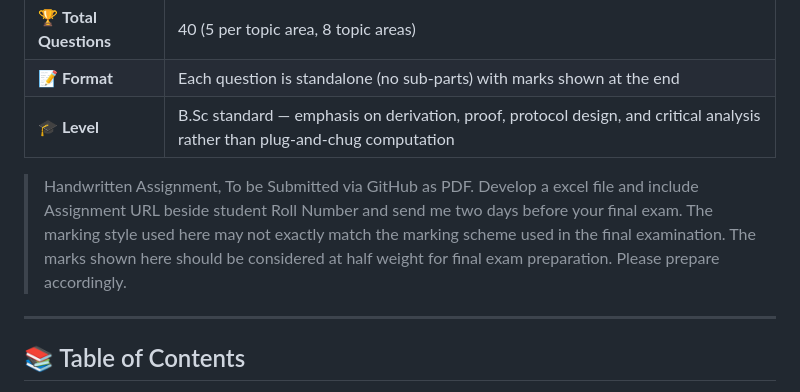
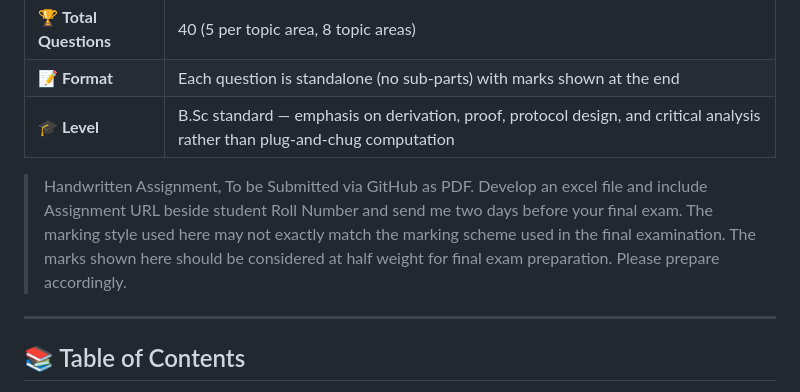
Before and after one commit to rahmanziaur/Crypto2025Zia, a Markdown page: Selected/README.md, the part around the change. Drawn GitHub-style.

```diff
--- a/Selected/README.md
+++ b/Selected/README.md
@@ -10,7 +10,7 @@ B.Sc. in ICT, MBSTU
 | 📝 **Format** | Each question is standalone (no sub-parts) with marks shown at the end |
 | 🎓 **Level** | B.Sc standard — emphasis on derivation, proof, protocol design, and critical analysis rather than plug-and-chug computation |
 
-> Handwritten Assignment, To be Submitted via GitHub as PDF. Develop a excel file and include Assignment URL beside student Roll Number and send me two days before your final exam. The marking style used here may not exactly match the marking scheme used in the final examination. The marks shown here should be considered at half weight for final exam preparation. Please prepare accordingly.
+> Handwritten Assignment, To be Submitted via GitHub as PDF. Develop an excel file and include Assignment URL beside student Roll Number and send me two days before your final exam. The marking style used here may not exactly match the marking scheme used in the final examination. The marks shown here should be considered at half weight for final exam preparation. Please prepare accordingly.
 
 ---
 
```
